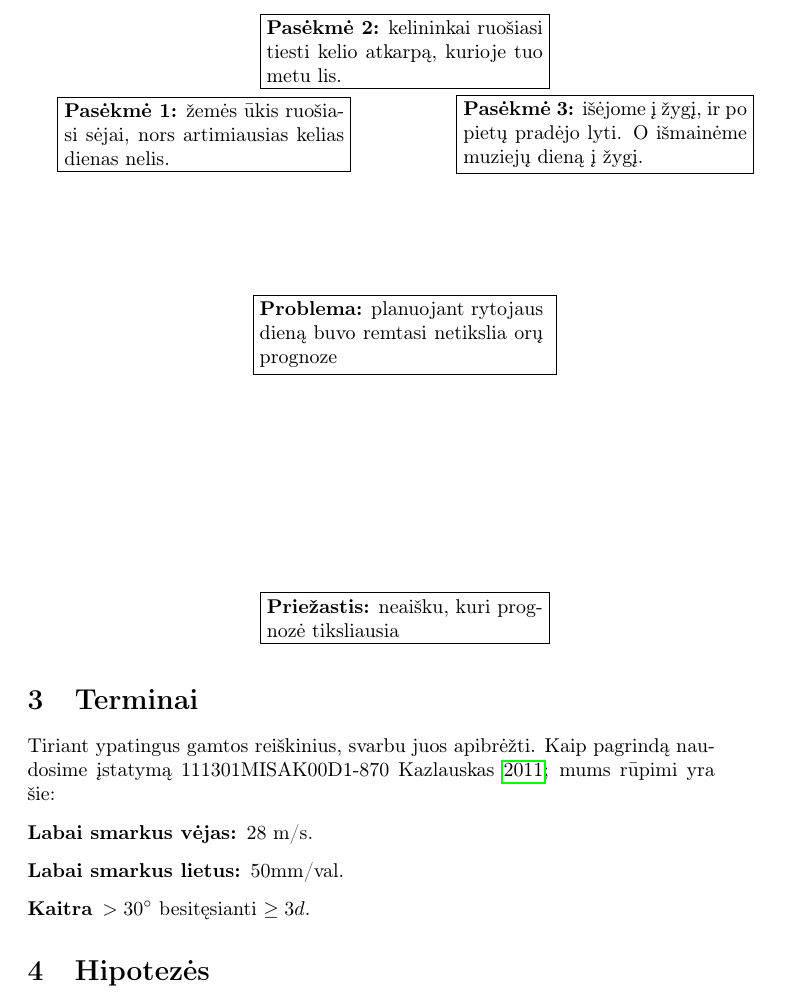
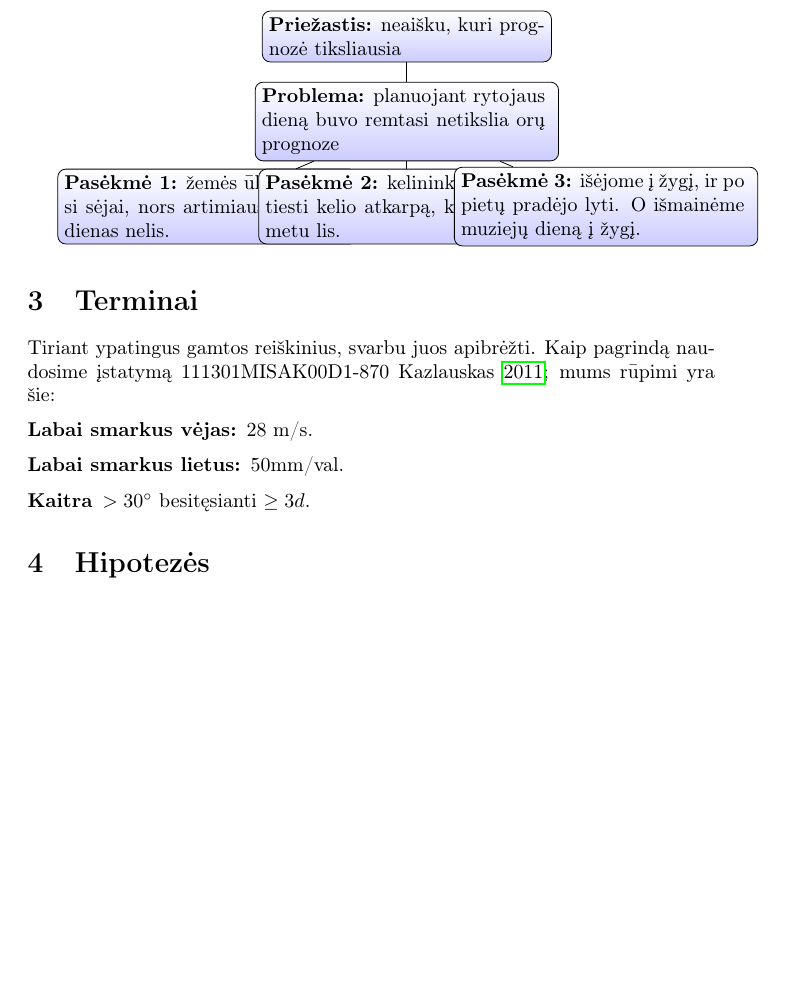
Before and after one commit to motiejus/stud, a LaTeX thesis (MTM/task6-thesis-project/task6-thesis-project.tex): part of page 3 of 5, cut so that both start at the same text, the shorter picture padded with empty space. Compiled offline with pdfLaTeX.

Commit message:
macros almost exclusively

```diff
--- a/MTM/task6-thesis-project/task6-thesis-project.tex
+++ b/MTM/task6-thesis-project/task6-thesis-project.tex
@@ -84,29 +84,45 @@ Priežastis: neaišku, kuri prognozė tiksliausia
 
 
 \newcommand{\ent}[2]{\begin{varwidth}{5cm} \textbf{#1} #2\end{varwidth}}
+\newcommand{\priezastis}{
+    \ent{Priežastis:}{neaišku, kuri prognozė tiksliausia}
+}
+\newcommand{\problema}{
+    \ent{Problema:}{planuojant rytojaus dieną buvo remtasi netikslia orų prognoze}
+}
+\newcommand{\pasekmeI}{
+    \ent{Pasėkmė 1:}{žemės ūkis ruošiasi sėjai, nors artimiausias kelias dienas nelis.}
+}
+\newcommand{\pasekmeII}{
+    \ent{Pasėkmė 2:}{kelininkai ruošiasi tiesti kelio atkarpą, kurioje tuo metu lis.}
+}
+\newcommand{\pasekmeIII}{
+    \ent{Pasėkmė 3:}{išėjome į žygį, ir po pietų pradėjo lyti. O išmainėme muziejų dieną į žygį.}
+}
 
-\begin{tikzpicture}[shorten >=1pt,node distance=5cm,on grid,auto]
+\begin{tikzpicture}[sibling distance=10em,
+  every node/.style = {shape=rectangle, rounded corners,
+    draw, align=center,
+    top color=white, bottom color=blue!20}]]
 
-\node[entity] (priezastis) {
-    \ent{Priežastis:}{neaišku, kuri prognozė tiksliausia}
-};
+\node(priezastis){\ent{Priežastis:}{neaišku, kuri prognozė tiksliausia}}
+    child { node { \problema }
+      child { node { \pasekmeI } }
+      child { node { \pasekmeII } }
+      child { node { \pasekmeIII } }
+    };
 
-\node[entity] (problema) [above = of priezastis] [align=left] {
-    \ent{Problema:}{planuojant rytojaus dieną buvo remtasi netikslia orų prognoze}
-};
-
-
-\node[entity] (pasekme1) [above left = of problema] {
-    \ent{Pasėkmė 1:}{žemės ūkis ruošiasi sėjai, nors artimiausias kelias dienas nelis.}
-};
-
-\node[entity] (pasekme2) [above = of problema] {
-    \ent{Pasėkmė 2:}{kelininkai ruošiasi tiesti kelio atkarpą, kurioje tuo metu lis.}
-};
-
-\node[entity] (pasekme3) [above right = of problema] {
-    \ent{Pasėkmė 3:}{išėjome į žygį, ir po pietų pradėjo lyti. O išmainėme muziejų dieną į žygį.}
-};
+%\node[entity] (pasekme1) [above left = of problema] {
+%    \ent{Pasėkmė 1:}{žemės ūkis ruošiasi sėjai, nors artimiausias kelias dienas nelis.}
+%};
+%
+%\node[entity] (pasekme2) [above = of problema] {
+%    \ent{Pasėkmė 2:}{kelininkai ruošiasi tiesti kelio atkarpą, kurioje tuo metu lis.}
+%};
+%
+%\node[entity] (pasekme3) [above right = of problema] {
+%    \ent{Pasėkmė 3:}{išėjome į žygį, ir po pietų pradėjo lyti. O išmainėme muziejų dieną į žygį.}
+%};
 
 
 \end{tikzpicture}
```
